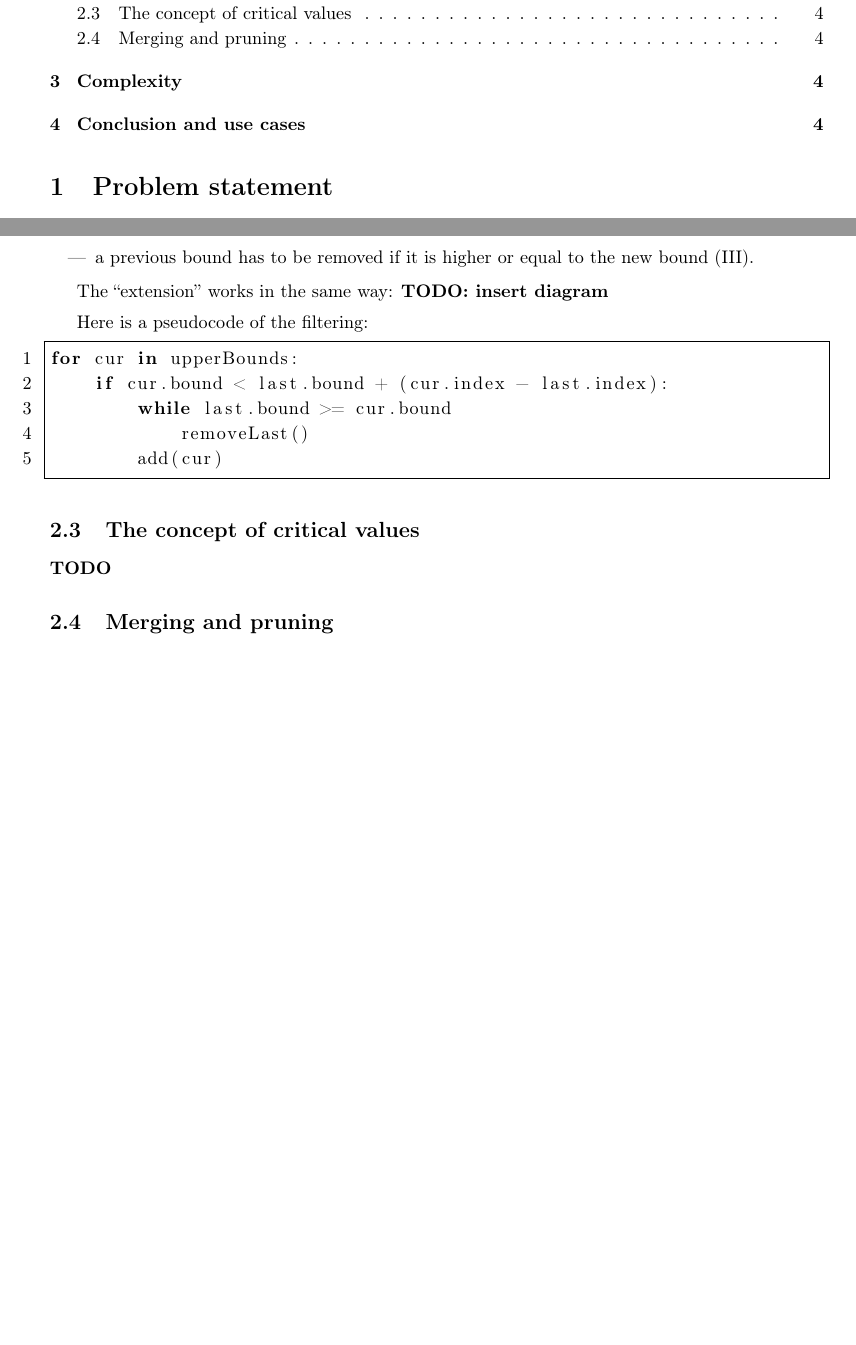
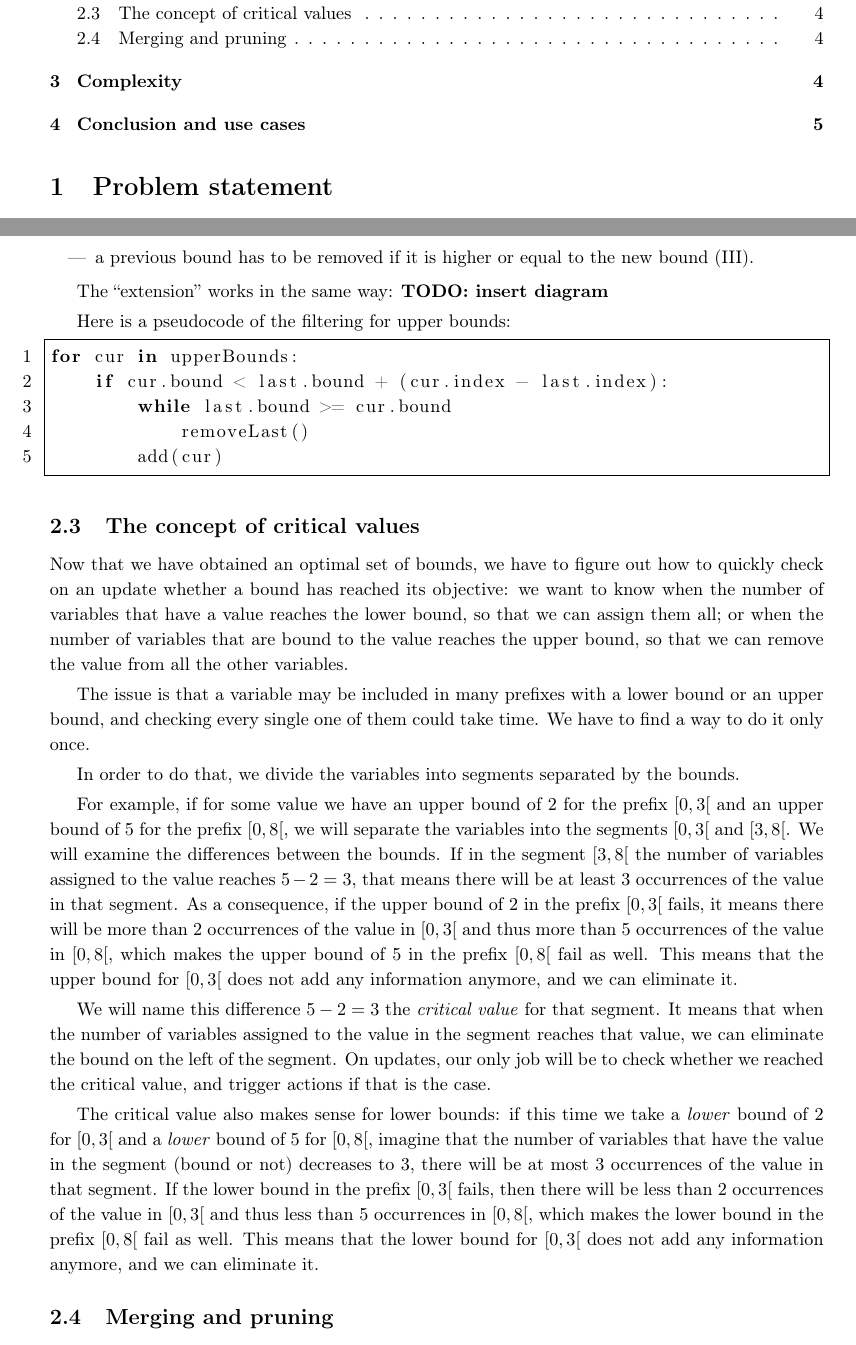
Before and after one commit to vlecomte/prefixcc-tech-report, a LaTeX paper (report.tex): two parts of pages 1 and 4 of 4 before the commit and two parts of pages 1 and 4 of 5 after it, joined at a grey line, cut so that both start at the same text, the shorter picture padded with empty space. Compiled offline with pdfLaTeX.

Commit message:
Added subsection on critical values

```diff
--- a/report.tex
+++ b/report.tex
@@ -143,7 +143,7 @@ The situation is similar for upper bounds:
 
 The ``extension'' works in the same way: \textbf{TODO: insert diagram}
 
-Here is a pseudocode of the filtering:
+Here is a pseudocode of the filtering for upper bounds:
 \begin{lstlisting}
 for cur in upperBounds:
     if cur.bound < last.bound + (cur.index - last.index):
@@ -154,7 +154,19 @@ for cur in upperBounds:
 
 \subsection{The concept of critical values}
 \label{subsec:critical}
-\textbf{TODO}
+
+Now that we have obtained an optimal set of bounds, we have to figure out how to quickly check on an update whether a bound has reached its objective: we want to know when the number of variables that have a value reaches the lower bound, so that we can assign them all; or when the number of variables that are bound to the value reaches the upper bound, so that we can remove the value from all the other variables.
+
+The issue is that a variable may be included in many prefixes with a lower bound or an upper bound, and checking every single one of them could take time. We have to find a way to do it only once.
+
+In order to do that, we divide the variables into segments separated by the bounds.
+
+For example, if for some value we have an upper bound of 2 for the prefix $[0,3[$ and an upper bound of 5 for the prefix $[0,8[$, we will separate the variables into the segments $[0,3[$ and $[3,8[$. We will examine the differences between the bounds. If in the segment $[3,8[$ the number of variables assigned to the value reaches $5-2=3$, that means there will be at least 3 occurrences of the value in that segment. As a consequence, if the upper bound of 2 in the prefix $[0,3[$ fails, it means there will be more than 2 occurrences of the value in $[0,3[$ and thus more than 5 occurrences of the value in $[0,8[$, which makes the upper bound of 5 in the prefix $[0,8[$ fail as well. This means that the upper bound for $[0,3[$ does not add any information anymore, and we can eliminate it.
+
+We will name this difference $5-2=3$ the \emph{critical value} for that segment. It means that when the number of variables assigned to the value in the segment reaches that value, we can eliminate the bound on the left of the segment. On updates, our only job will be to check whether we reached the critical value, and trigger actions if that is the case.
+
+The critical value also makes sense for lower bounds: if this time we take a \emph{lower} bound of 2 for $[0,3[$ and a \emph{lower} bound of 5 for $[0,8[$, imagine that the number of variables that have the value in the segment (bound or not) decreases to 3, there will be at most 3 occurrences of the value in that segment. If the lower bound in the prefix $[0,3[$ fails, then there will be less than 2 occurrences of the value in $[0,3[$ and thus less than 5 occurrences in $[0,8[$, which makes the lower bound in the prefix $[0,8[$ fail as well. This means that the lower bound for $[0,3[$ does not add any information anymore, and we can eliminate it.
+
 \subsection{Merging and pruning}
 \label{subsec:merging-pruning}
 \textbf{TODO}
```
Also changed, not shown: report.pdf, report.tex (2 more changed lines).
